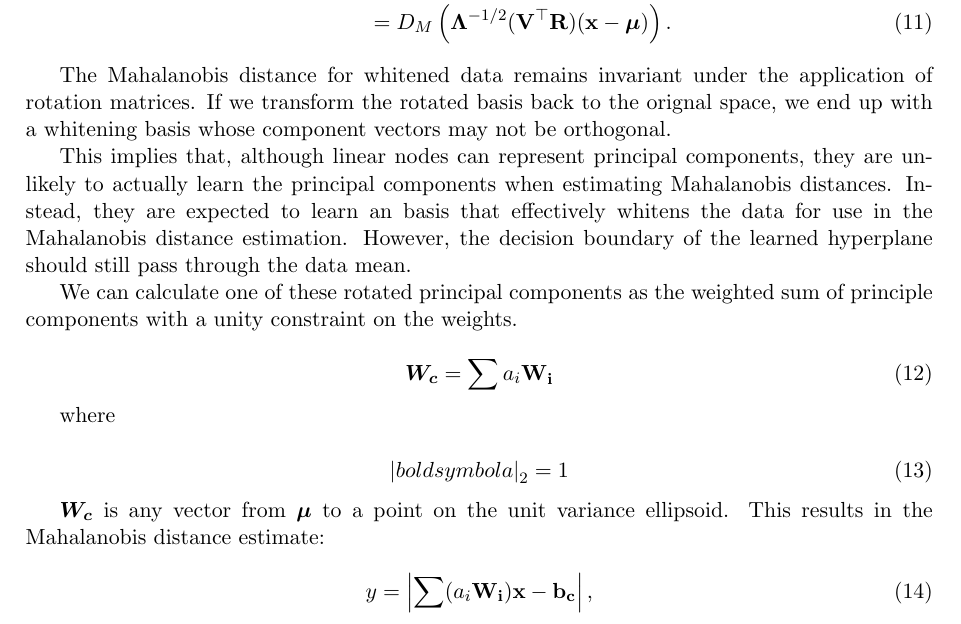
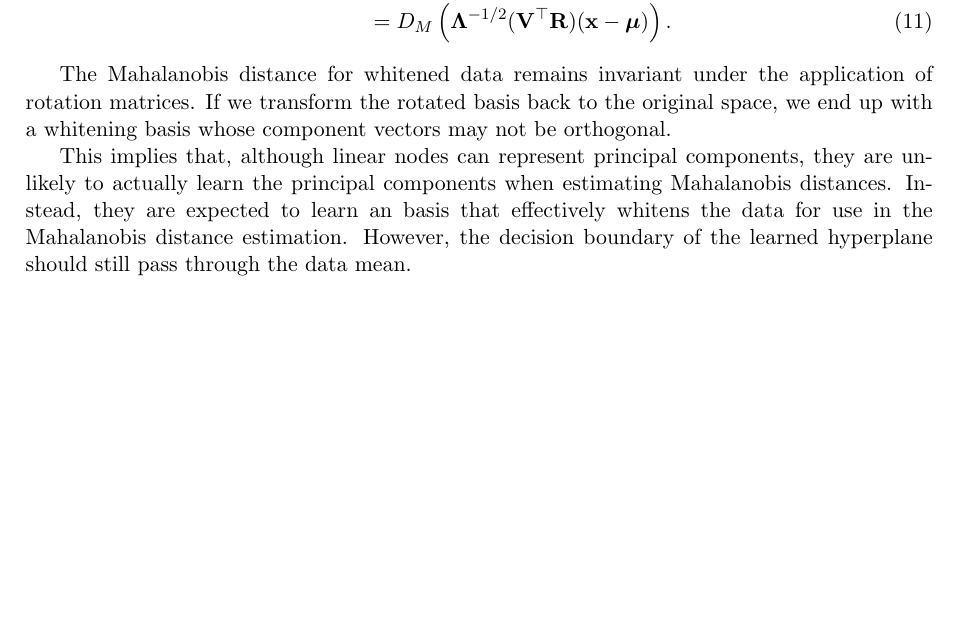
Before and after one commit to alanoursland/NeuralNetworksAsNearestNeighbor, a LaTeX paper (paper/oursland2024_nn_mahalanobis_theory.tex, which reads paper/mahalanobis_theory/math_framework.tex): part of page 5 of 11, cut so that both start at the same text, the shorter picture padded with empty space. Compiled offline with pdfLaTeX.

Commit message:
Updating the Non-Uniqueness of Whitening subsection

```diff
--- a/paper/mahalanobis_theory/math_framework.tex
+++ b/paper/mahalanobis_theory/math_framework.tex
@@ -112,30 +112,9 @@ We can select a rotation matrix \(\mathbf{R} \in SO(n)\) such that:
                       &= D_M\left( \boldsymbol{\Lambda}^{-1/2} (\mathbf{V}^\top \mathbf{R}) (\mathbf{x} - \boldsymbol{\mu}) \right).
     \end{align}
 
-The Mahalanobis distance for whitened data remains invariant under the application of rotation matrices. If we transform the rotated basis back to the orignal space, we end up with a whitening basis whose component vectors may not be orthogonal.
+The Mahalanobis distance for whitened data remains invariant under the application of rotation matrices. If we transform the rotated basis back to the original space, we end up with a whitening basis whose component vectors may not be orthogonal.
 
 This implies that, although linear nodes can represent principal components, they are unlikely to actually learn the principal components when estimating Mahalanobis distances. Instead, they are expected to learn an basis that effectively whitens the data for use in the Mahalanobis distance estimation. However, the decision boundary of the learned hyperplane should still pass through the data mean.
-
-We can calculate one of these rotated principal components as the weighted sum of principle components with a unity constraint on the weights.
-
-\begin{equation}
-    \label{eq:pc_mixture}
-    \boldsymbol{W_c} = \sum a_i \mathbf{W_i}
-\end{equation}
-
-where
-
-\begin{equation}
-    \label{eq:pc_mixture_constraint}
-    \left| boldsymbol{a} \right|_2 = 1
-\end{equation}
-
-$\boldsymbol{W_c}$ is any vector from $\boldsymbol{\mu}$ to a point on the unit variance ellipsoid. This results in the Mahalanobis distance estimate:
-
-\begin{equation}
-    \label{eq:mahalanobis_mixed}
-    y = \left| \sum (a_i \mathbf{W_i}) \mathbf{x} - \mathbf{b_c} \right|,
-\end{equation}
 
 \subsection{Approximating Mahalanobis Distance with Neural Networks}
 
```
